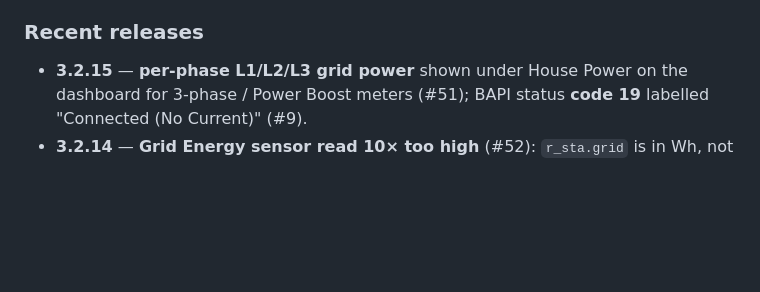
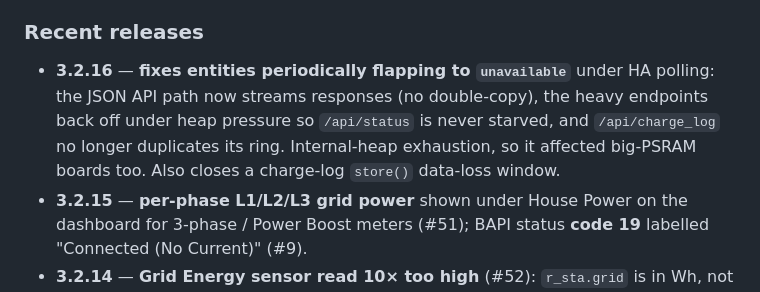
Before and after one commit to botts7/esp32-wallbox, a Markdown page: README.md, the part around the change. Drawn GitHub-style; blank space fills up the shorter version.

Commit message:
docs: 3.2.16 changelog + README recent-releases (heap/API flapping fix)
Co-Authored-By: Claude Opus 4.8 <noreply@anthropic.com>
Claude-Session: https://claude.ai/code/session_01Bgc6oX5m7xVV4vsTnsHwoM

```diff
--- a/README.md
+++ b/README.md
@@ -35,6 +35,7 @@
 
 ### Recent releases
 
+- **3.2.16** — **fixes entities periodically flapping to `unavailable`** under HA polling: the JSON API path now streams responses (no double-copy), the heavy endpoints back off under heap pressure so `/api/status` is never starved, and `/api/charge_log` no longer duplicates its ring. Internal-heap exhaustion, so it affected big-PSRAM boards too. Also closes a charge-log `store()` data-loss window.
 - **3.2.15** — **per-phase L1/L2/L3 grid power** shown under House Power on the dashboard for 3-phase / Power Boost meters (#51); BAPI status **code 19** labelled "Connected (No Current)" (#9).
 - **3.2.14** — **Grid Energy sensor read 10× too high** (#52): `r_sta.grid` is in Wh, not the 10-Wh unit its siblings use, so the cumulative Grid Energy was 10× over (confirmed on both Plus and MAX Pro). Divided by 1000 now; the per-session sensor was always correct.
 - **3.2.13** — **schedule writes on pre-6.11 Pulsar Plus** (#50): firmware without `s_sch` now falls back to the legacy packed `w_sch` (format decoded on-device), so add / edit / delete work. Plus **command-source logging** (#26): every state-changing `/api/command` records its origin, so a stray external write is traceable.
```
Also changed, not shown: CHANGELOG.md (+26 -0 lines).
